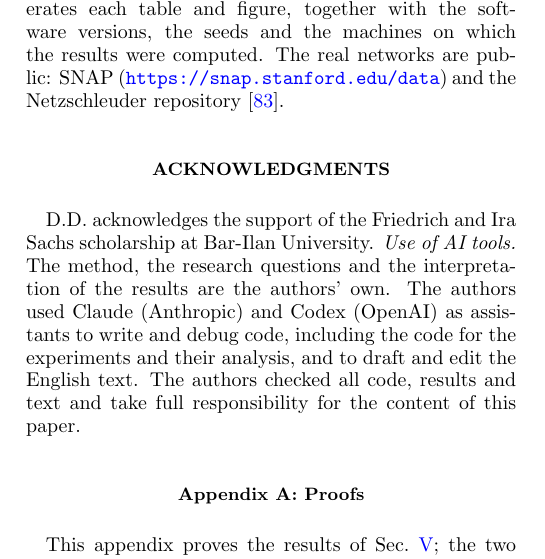
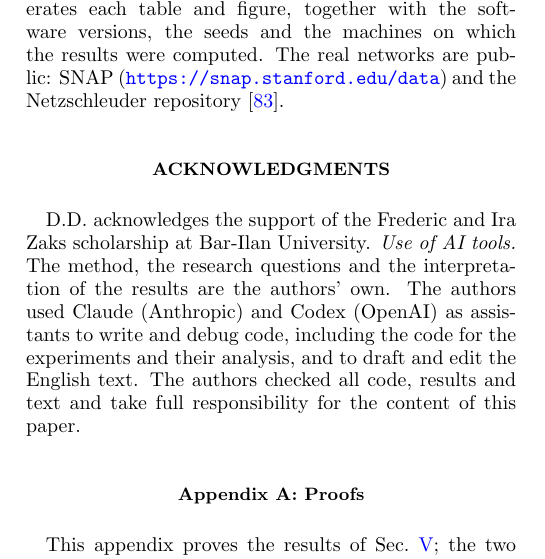
Before and after one commit to hypercommon/hypercommon, a LaTeX paper (paper/main.tex): part of one column of page 11 of 15, cut so that both start at the same text. Compiled offline with pdfLaTeX.

Commit message:
Acknowledgments: Frederic and Ira Zaks scholarship

```diff
--- a/paper/main.tex
+++ b/paper/main.tex
@@ -62,9 +62,8 @@ public: SNAP (\url{https://snap.stanford.edu/data}) and the Netzschleuder
 repository~\cite{peixoto2020netzschleuder}.
 
 \begin{acknowledgments}
-D.D.\ acknowledges the support of the Friedrich and Ira Sachs scholarship at Bar-Ilan
+D.D.\ acknowledges the support of the Frederic and Ira Zaks scholarship at Bar-Ilan
 University.
-% TODO(Dima): check the English spelling ("Sachs") against the award letter.
 \emph{Use of AI tools.} The method, the research questions and the interpretation of the
 results are the authors' own. The authors used Claude (Anthropic) and Codex (OpenAI) as
 assistants to write and debug code, including the code for the experiments and their
```
Also changed, not shown: paper/main.pdf.
